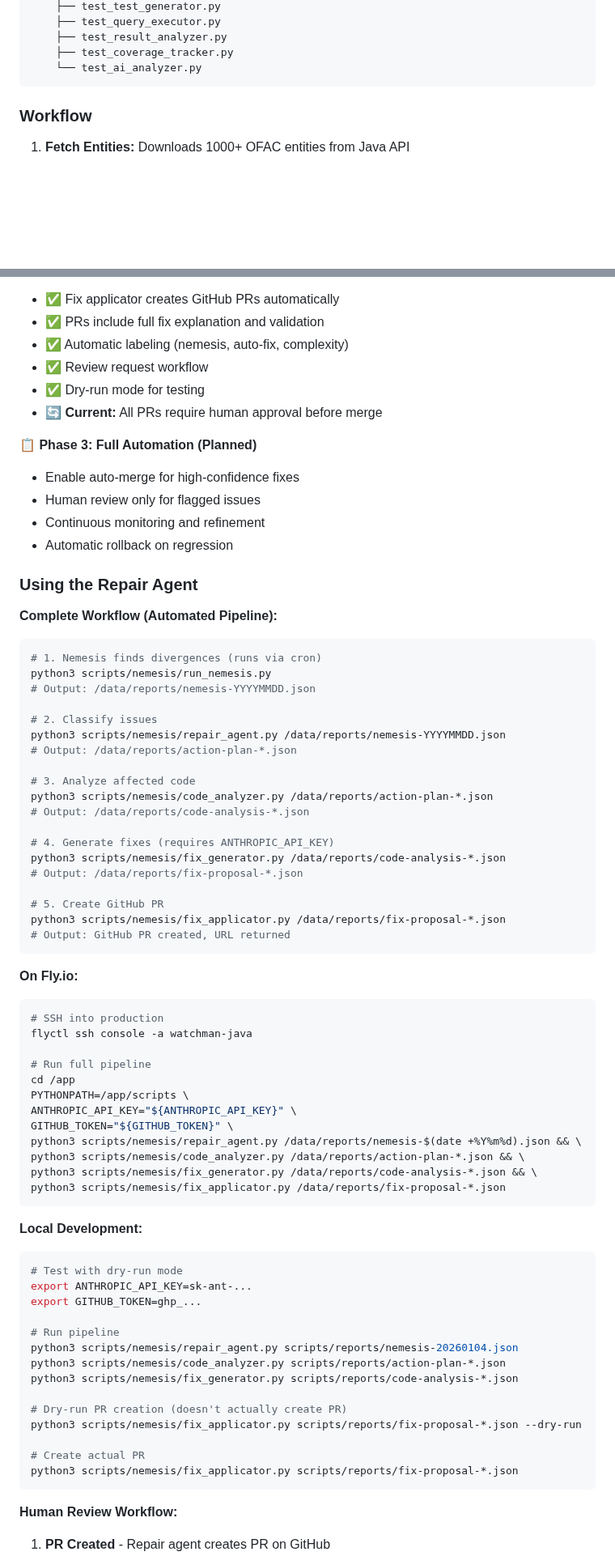
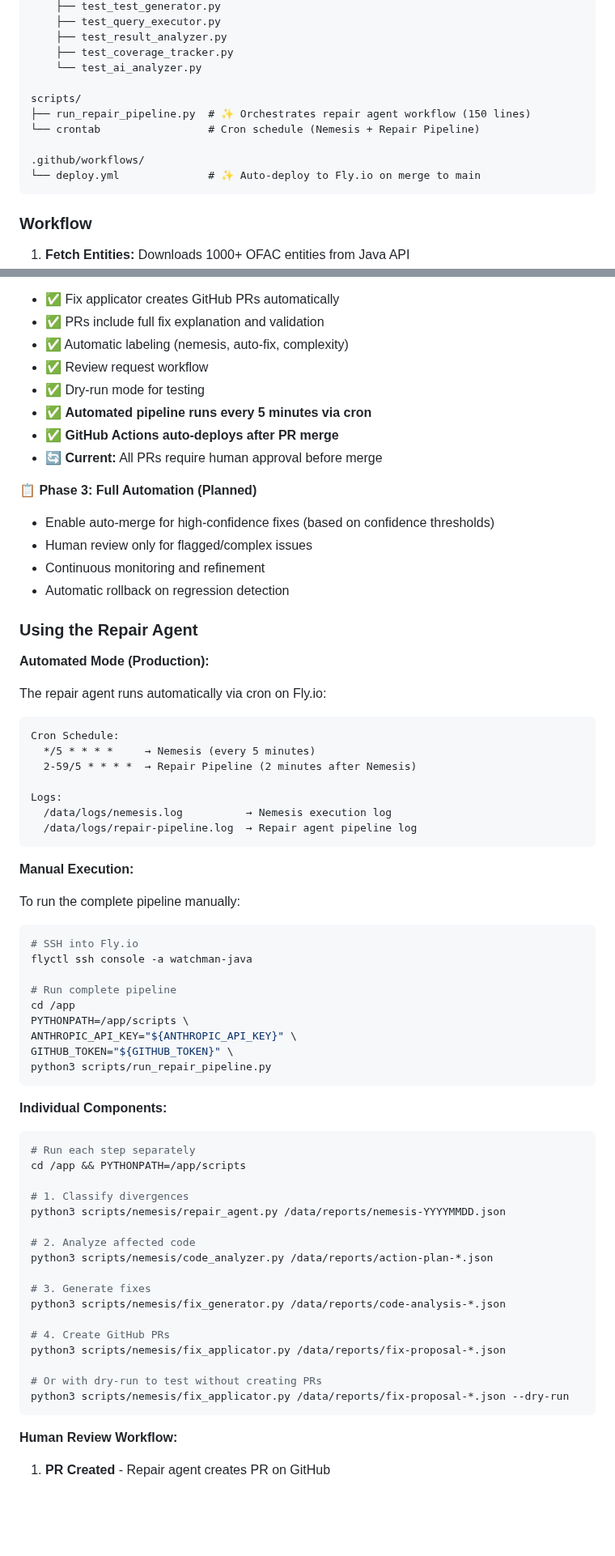
Before and after one commit to BraidFI-AI/watchman-java, a Markdown page: docs/NEMESIS.md, 2 parts joined by grey strips. Shown at 81% size. Rendered like a GitHub page; blank space fills up the shorter version.

Commit message:
Update NEMESIS.md - v1.2 full automation documentation

````diff
--- a/docs/NEMESIS.md
+++ b/docs/NEMESIS.md
@@ -293,6 +293,13 @@ scripts/nemesis/
     ├── test_result_analyzer.py
     ├── test_coverage_tracker.py
     └── test_ai_analyzer.py
+
+scripts/
+├── run_repair_pipeline.py  # ✨ Orchestrates repair agent workflow (150 lines)
+└── crontab                 # Cron schedule (Nemesis + Repair Pipeline)
+
+.github/workflows/
+└── deploy.yml              # ✨ Auto-deploy to Fly.io on merge to main
 ```
 
 ### Workflow
@@ -550,74 +555,68 @@ Track repair agent effectiveness:
 - ✅ Automatic labeling (nemesis, auto-fix, complexity)
 - ✅ Review request workflow
 - ✅ Dry-run mode for testing
+- ✅ **Automated pipeline runs every 5 minutes via cron**
+- ✅ **GitHub Actions auto-deploys after PR merge**
 - 🔄 **Current:** All PRs require human approval before merge
 
 **📋 Phase 3: Full Automation (Planned)**
-- Enable auto-merge for high-confidence fixes
-- Human review only for flagged issues
+- Enable auto-merge for high-confidence fixes (based on confidence thresholds)
+- Human review only for flagged/complex issues
 - Continuous monitoring and refinement
-- Automatic rollback on regression
+- Automatic rollback on regression detection
 
 ### Using the Repair Agent
 
-**Complete Workflow (Automated Pipeline):**
+**Automated Mode (Production):**
+
+The repair agent runs automatically via cron on Fly.io:
+
+```
+Cron Schedule:
+  */5 * * * *     → Nemesis (every 5 minutes)
+  2-59/5 * * * *  → Repair Pipeline (2 minutes after Nemesis)
+
+Logs:
+  /data/logs/nemesis.log          → Nemesis execution log
+  /data/logs/repair-pipeline.log  → Repair agent pipeline log
+```
+
+**Manual Execution:**
+
+To run the complete pipeline manually:
 
 ```bash
-# 1. Nemesis finds divergences (runs via cron)
-python3 scripts/nemesis/run_nemesis.py
-# Output: /data/reports/nemesis-YYYYMMDD.json
-
-# 2. Classify issues
-python3 scripts/nemesis/repair_agent.py /data/reports/nemesis-YYYYMMDD.json
-# Output: /data/reports/action-plan-*.json
-
-# 3. Analyze affected code
-python3 scripts/nemesis/code_analyzer.py /data/reports/action-plan-*.json
-# Output: /data/reports/code-analysis-*.json
-
-# 4. Generate fixes (requires ANTHROPIC_API_KEY)
-python3 scripts/nemesis/fix_generator.py /data/reports/code-analysis-*.json
-# Output: /data/reports/fix-proposal-*.json
-
-# 5. Create GitHub PR
-python3 scripts/nemesis/fix_applicator.py /data/reports/fix-proposal-*.json
-# Output: GitHub PR created, URL returned
-```
-
-**On Fly.io:**
-
-```bash
-# SSH into production
+# SSH into Fly.io
 flyctl ssh console -a watchman-java
 
-# Run full pipeline
+# Run complete pipeline
 cd /app
 PYTHONPATH=/app/scripts \
 ANTHROPIC_API_KEY="${ANTHROPIC_API_KEY}" \
 GITHUB_TOKEN="${GITHUB_TOKEN}" \
-python3 scripts/nemesis/repair_agent.py /data/reports/nemesis-$(date +%Y%m%d).json && \
-python3 scripts/nemesis/code_analyzer.py /data/reports/action-plan-*.json && \
-python3 scripts/nemesis/fix_generator.py /data/reports/code-analysis-*.json && \
-python3 scripts/nemesis/fix_applicator.py /data/reports/fix-proposal-*.json
+python3 scripts/run_repair_pipeline.py
 ```
 
-**Local Development:**
+**Individual Components:**
 
 ```bash
-# Test with dry-run mode
-export ANTHROPIC_API_KEY=sk-ant-...
-export GITHUB_TOKEN=ghp_...
+# Run each step separately
+cd /app && PYTHONPATH=/app/scripts
 
-# Run pipeline
-python3 scripts/nemesis/repair_agent.py scripts/reports/nemesis-20260104.json
-python3 scripts/nemesis/code_analyzer.py scripts/reports/action-plan-*.json
-python3 scripts/nemesis/fix_generator.py scripts/reports/code-analysis-*.json
+# 1. Classify divergences
+python3 scripts/nemesis/repair_agent.py /data/reports/nemesis-YYYYMMDD.json
 
-# Dry-run PR creation (doesn't actually create PR)
-python3 scripts/nemesis/fix_applicator.py scripts/reports/fix-proposal-*.json --dry-run
+# 2. Analyze affected code
+python3 scripts/nemesis/code_analyzer.py /data/reports/action-plan-*.json
 
-# Create actual PR
-python3 scripts/nemesis/fix_applicator.py scripts/reports/fix-proposal-*.json
+# 3. Generate fixes
+python3 scripts/nemesis/fix_generator.py /data/reports/code-analysis-*.json
+
+# 4. Create GitHub PRs
+python3 scripts/nemesis/fix_applicator.py /data/reports/fix-proposal-*.json
+
+# Or with dry-run to test without creating PRs
+python3 scripts/nemesis/fix_applicator.py /data/reports/fix-proposal-*.json --dry-run
 ```
 
 **Human Review Workflow:**
````
Also changed, not shown: other parts of docs/NEMESIS.md (+33 -27 lines).
